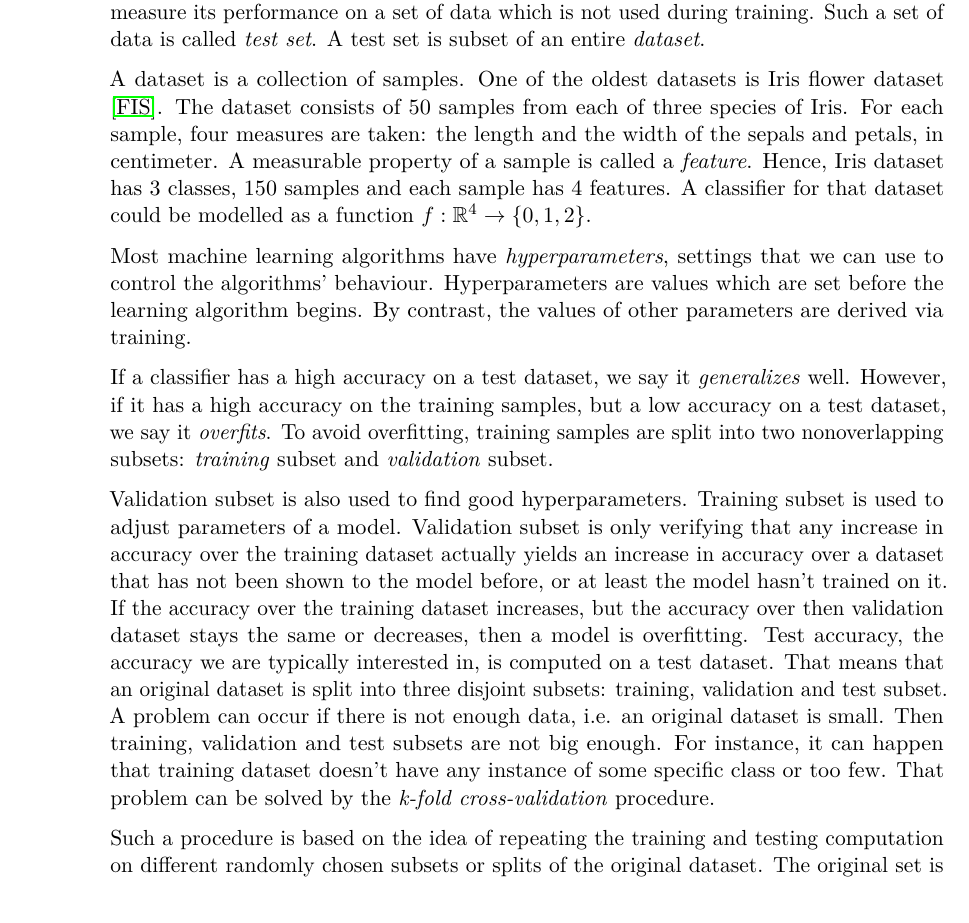
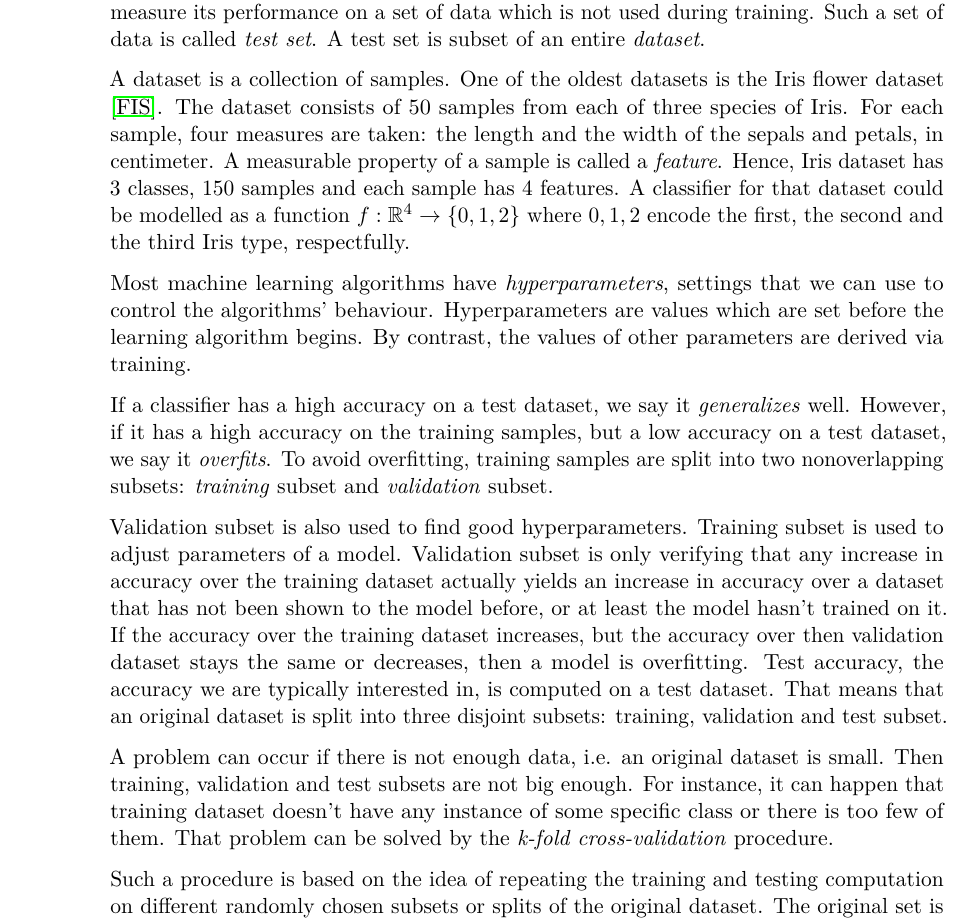
Before and after one commit to martinmatak/master-thesis, a LaTeX thesis (thesis.tex, which reads sections/brief-introduction.tex): part of page 22 of 26, cut so that both start at the same text. Compiled offline with pdfLaTeX.

Commit message:
Few improvements

```diff
--- a/sections/brief-introduction.tex
+++ b/sections/brief-introduction.tex
@@ -7,12 +7,14 @@ After defining a task, it is important to know how to measure the performance of
 
 Usually we are interested how good the model is on previously unseen data, because that way we can see how good will it work in the real world application. Therefore, we measure its performance on a set of data which is not used during training. Such a set of data is called \textit{test set}. A test set is subset of an entire \textit{dataset}.
 
-A dataset is a collection of samples. One of the oldest datasets is Iris flower dataset \cite{iris-dataset}. The dataset consists of 50 samples from each of three species of Iris. For each sample, four measures are taken: the length and the width of the sepals and petals, in centimeter. A measurable property of a sample is called a \textit{feature}. Hence, Iris dataset has 3 classes, 150 samples and each sample has 4 features. A classifier for that dataset could be modelled as a function $f: \mathbb{R}^4 \rightarrow \{0, 1, 2\}$.
+A dataset is a collection of samples. One of the oldest datasets is the Iris flower dataset \cite{iris-dataset}. The dataset consists of 50 samples from each of three species of Iris. For each sample, four measures are taken: the length and the width of the sepals and petals, in centimeter. A measurable property of a sample is called a \textit{feature}. Hence, Iris dataset has 3 classes, 150 samples and each sample has 4 features. A classifier for that dataset could be modelled as a function $f: \mathbb{R}^4 \rightarrow \{0, 1, 2\}$ where $0, 1, 2$  encode the first, the second and the third Iris type, respectfully.
 
 Most machine learning algorithms have \textit{hyperparameters}, settings that we can use to control the algorithms' behaviour. Hyperparameters are values which are set before the learning algorithm begins. By contrast, the values of other parameters are derived via training.
 
 If a classifier has a high accuracy on a test dataset, we say it \textit{generalizes} well. However, if it has a high accuracy on the training samples, but a low accuracy on a test dataset, we say it \textit{overfits}. To avoid overfitting, training samples are split into two nonoverlapping subsets: \textit{training} subset and \textit{validation} subset.
 
-Validation subset is also used to find good hyperparameters. Training subset is used to adjust parameters of a model. Validation subset is only verifying that any increase in accuracy over the training dataset actually yields an increase in accuracy over a dataset that has not been shown to the model before, or at least the model hasn't trained on it. If the accuracy over the training dataset increases, but the accuracy over then validation dataset stays the same or decreases, then a model is overfitting. Test accuracy, the accuracy we are typically interested in, is computed on a test dataset. That means that an original dataset is split into three disjoint subsets: training, validation and test subset. A problem can occur if there is not enough data, i.e. an original dataset is small. Then training, validation and test subsets are not big enough. For instance, it can happen that training dataset doesn't have any instance of some specific class or too few. That problem can be solved by the \textit{k-fold cross-validation} procedure.
+Validation subset is also used to find good hyperparameters. Training subset is used to adjust parameters of a model. Validation subset is only verifying that any increase in accuracy over the training dataset actually yields an increase in accuracy over a dataset that has not been shown to the model before, or at least the model hasn't trained on it. If the accuracy over the training dataset increases, but the accuracy over then validation dataset stays the same or decreases, then a model is overfitting. Test accuracy, the accuracy we are typically interested in, is computed on a test dataset. That means that an original dataset is split into three disjoint subsets: training, validation and test subset.
+
+A problem can occur if there is not enough data, i.e. an original dataset is small. Then training, validation and test subsets are not big enough. For instance, it can happen that training dataset doesn't have any instance of some specific class or there is too few of them. That problem can be solved by the \textit{k-fold cross-validation} procedure.
 
 Such a procedure is based on the idea of repeating the training and testing computation on different randomly chosen subsets or splits of the original dataset. The original set is split into $k$ equal disjoint subsets. Of the $k$ subsets, a single subset is retained as the validation set for testing the model, and the remaining $k-1$ subsets are used as training data. The process is then repeated $k$ times, with each of the $k$ subsets used exactly once as the validation data. The $k$ results can then be averaged to produce a test accuracy.
```
Also changed, not shown: thesis.tex (+1 -0 lines), sections/brief-introduction.tex (6 more changed lines), 4 other files.
